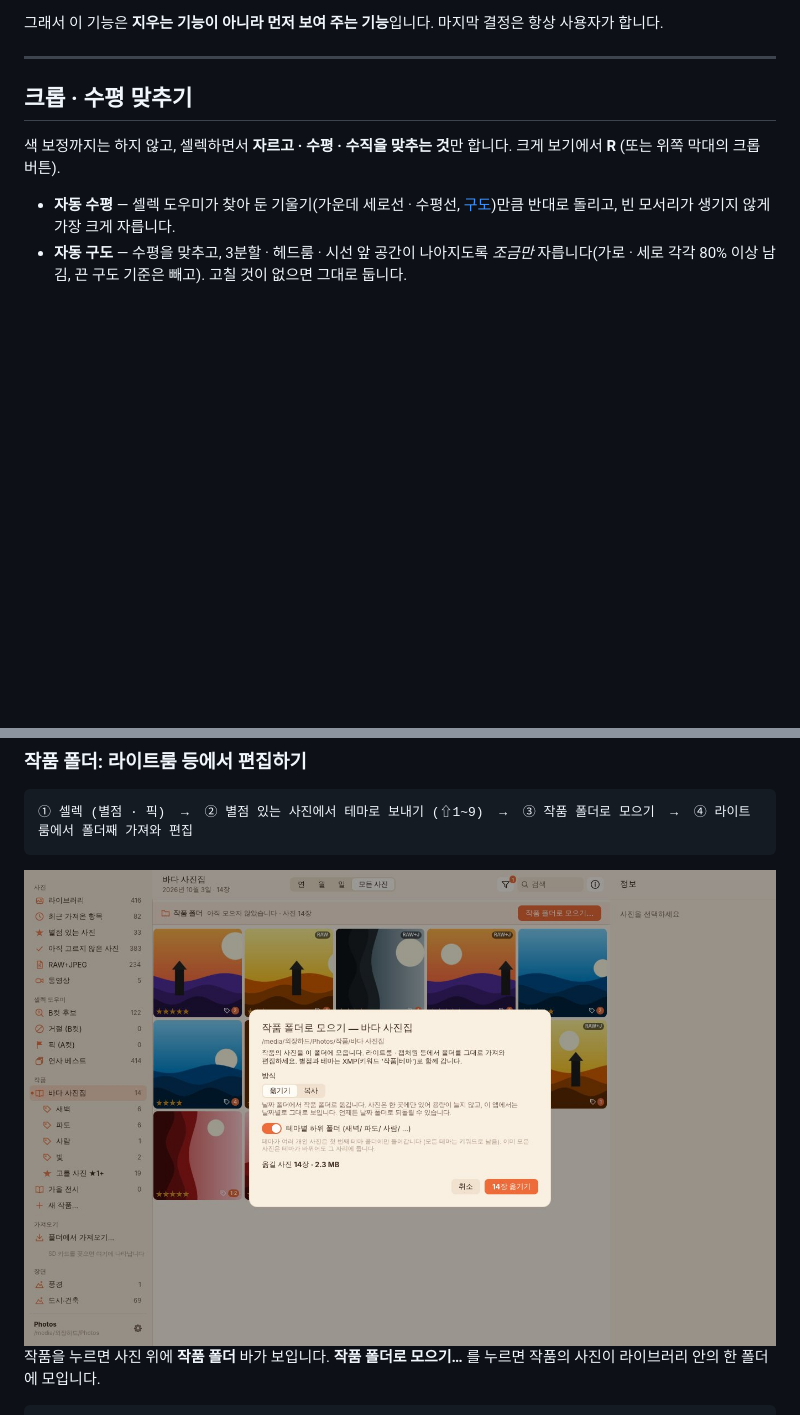
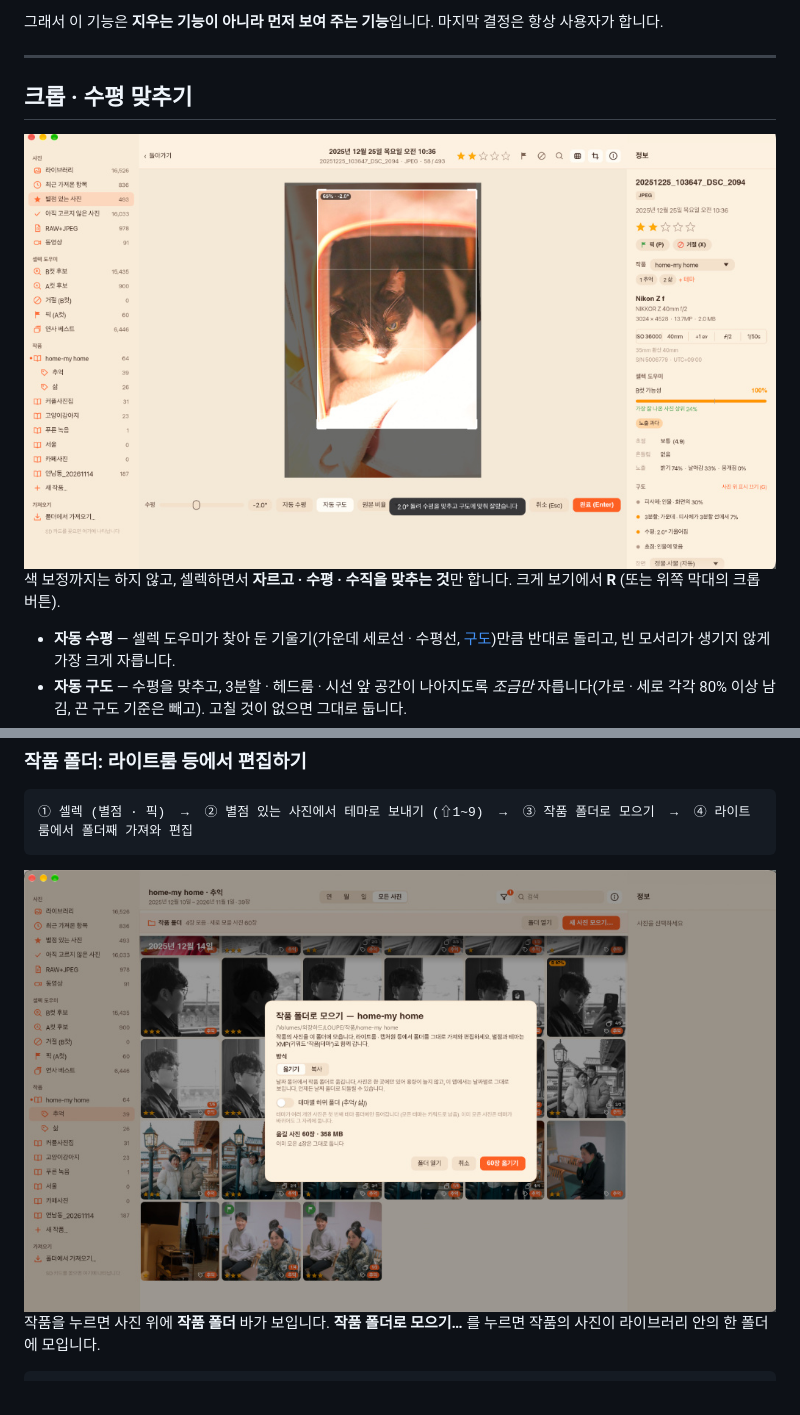
Before and after one commit to MJ-best/exif-photo-organize, a Markdown page: README.md, 2 parts joined by grey strips. GitHub-like rendering; pictures changed too: docs/images/crop.jpg (added), docs/images/works.jpg; blank space fills up the shorter version.

Commit message:
문서: README 대표 스크린샷(docs/images/)을 실제 사진 · 0.7.3 화면으로 교체

```diff
--- a/README.md
+++ b/README.md
@@ -376,6 +376,8 @@ cargo build --release -p photoorg-app
 
 ## 크롭 · 수평 맞추기
 
+<img src="docs/images/crop.jpg" alt="크롭 · 수평 맞추기 — 자동 수평(-2.0°)과 자동 구도 크롭" width="100%">
+
 색 보정까지는 하지 않고, 셀렉하면서 **자르고 · 수평 · 수직을 맞추는 것**만 합니다. 크게 보기에서 **R** (또는 위쪽 막대의 크롭 버튼).
 
 - **자동 수평** — 셀렉 도우미가 찾아 둔 기울기(가운데 세로선 · 수평선, [구도](#구도까지-봅니다--피사체와-배경을-나눠서))만큼 반대로 돌리고, 빈 모서리가 생기지 않게 가장 크게 자릅니다.
```
Also changed, not shown: other parts of README.md (+4 -4 lines), docs/DEVLOG.md (+8 -0 lines), docs/images/cull.jpg, docs/images/library.jpg, docs/images/projects.jpg, docs/images/viewer.jpg.
